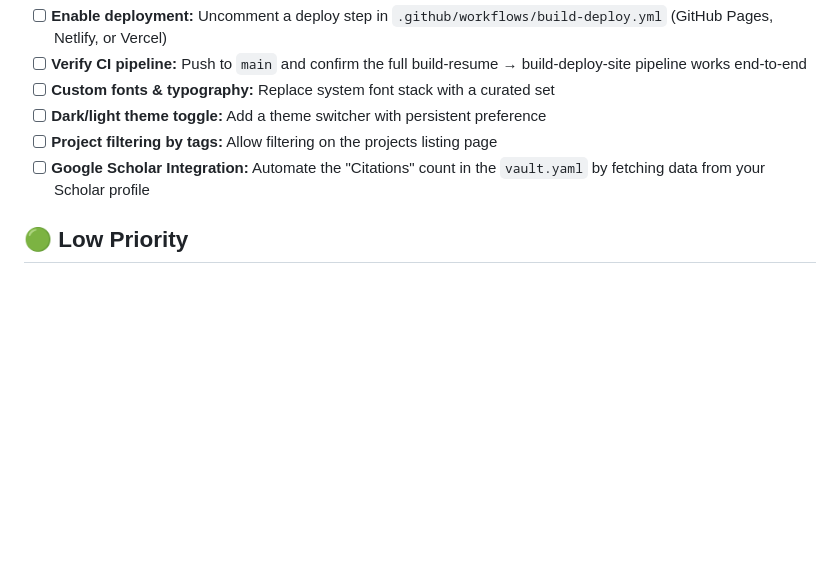
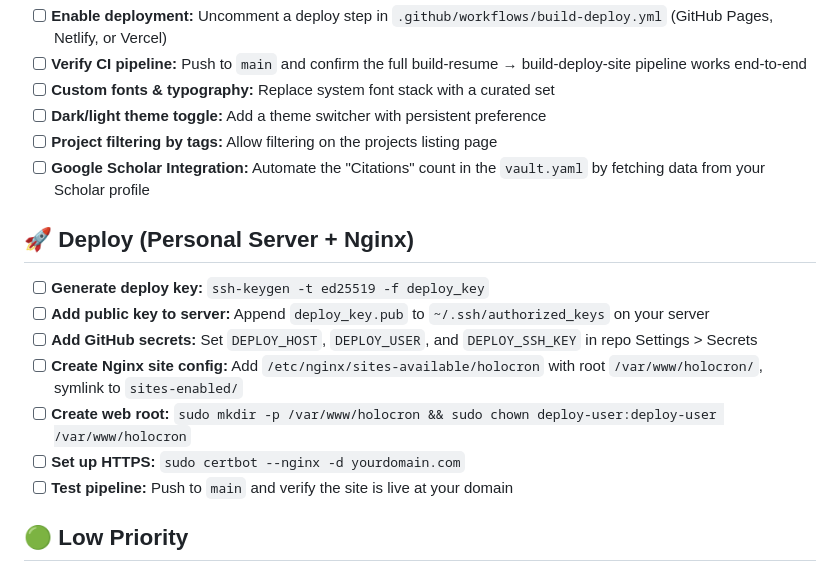
Before and after one commit to goelrishabh98/Project-Holocron, a Markdown page: TODO.md, the part around the change. Drawn GitHub-style; blank space fills up the shorter version.

Commit message:
updated deploy tasks

```diff
--- a/TODO.md
+++ b/TODO.md
@@ -22,6 +22,16 @@ This file tracks the "Future Vision" for Project Holocron. These tasks range fro
 * [ ] **Project filtering by tags:** Allow filtering on the projects listing page
 * [ ] **Google Scholar Integration:** Automate the "Citations" count in the `vault.yaml` by fetching data from your Scholar profile
 
+## 🚀 Deploy (Personal Server + Nginx)
+
+* [ ] **Generate deploy key:** `ssh-keygen -t ed25519 -f deploy_key`
+* [ ] **Add public key to server:** Append `deploy_key.pub` to `~/.ssh/authorized_keys` on your server
+* [ ] **Add GitHub secrets:** Set `DEPLOY_HOST`, `DEPLOY_USER`, and `DEPLOY_SSH_KEY` in repo Settings > Secrets
+* [ ] **Create Nginx site config:** Add `/etc/nginx/sites-available/holocron` with root `/var/www/holocron/`, symlink to `sites-enabled/`
+* [ ] **Create web root:** `sudo mkdir -p /var/www/holocron && sudo chown deploy-user:deploy-user /var/www/holocron`
+* [ ] **Set up HTTPS:** `sudo certbot --nginx -d yourdomain.com`
+* [ ] **Test pipeline:** Push to `main` and verify the site is live at your domain
+
 ## 🟢 Low Priority
 
 * [ ] **Solar Car Retrospective:** A dedicated interactive page mapping the World Solar Challenge route across Australia with embedded technical specs from your EE lead role
```
